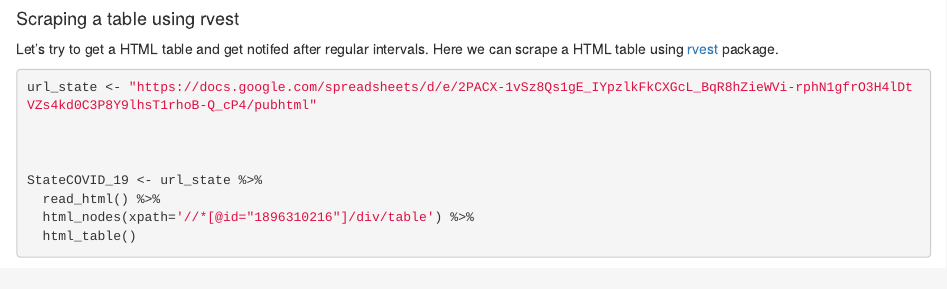
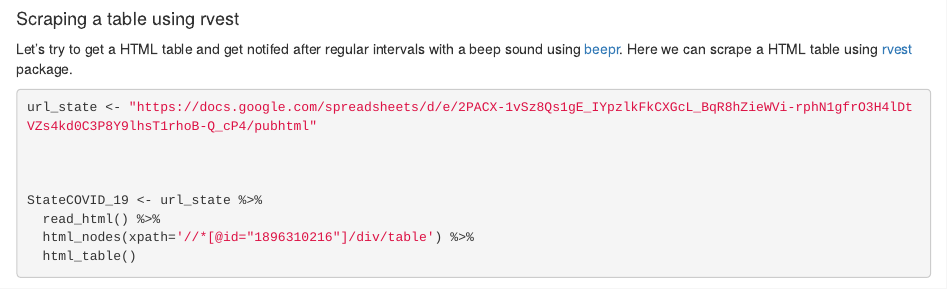
Before and after one commit to anishsingh20/Creating-Desktop-Notification-from-R, an R Markdown document (DesktopNotifier.Rmd): the page in a window 1100 px wide, from 1490 px down. Rendered offline with R 4.5, knitr and Pandoc, with nearby package versions; some code elsewhere in the file could not run offline.

Commit message:
adding documentation about beepr

````diff
--- a/DesktopNotifier.Rmd
+++ b/DesktopNotifier.Rmd
@@ -107,7 +107,7 @@ repeat {
 
 #### Scraping a table using rvest
 
-Let's try to get a HTML table and get notifed after regular intervals. Here we can scrape a HTML table using [rvest](r-bloggers.com/using-rvest-to-scrape-an-html-table/) package.
+Let's try to get a HTML table and get notifed after regular intervals with a beep sound using [beepr](https://www.r-project.org/nosvn/pandoc/beepr.html). Here we can scrape a HTML table using [rvest](r-bloggers.com/using-rvest-to-scrape-an-html-table/) package.
 
 
 ```{r message=FALSE,warning=FALSE}
````
